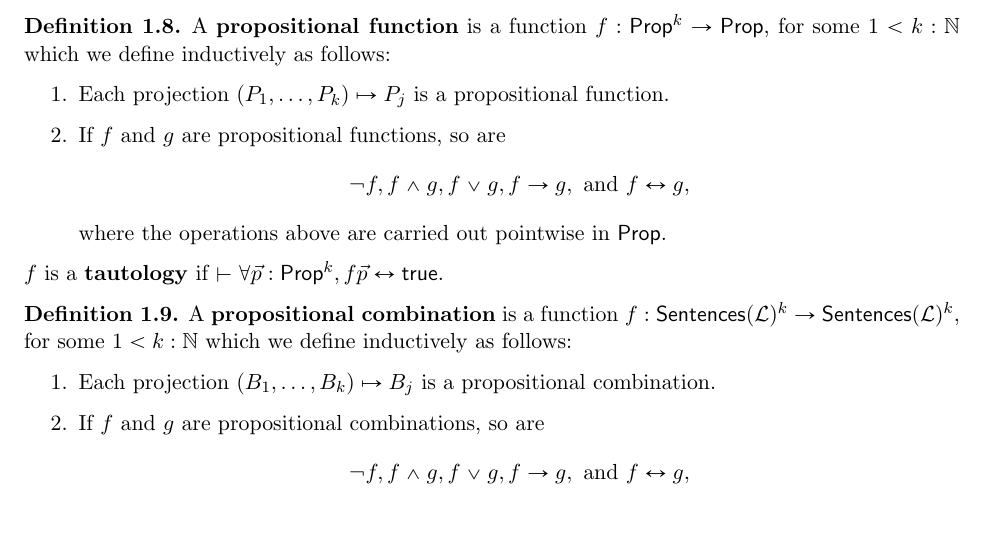
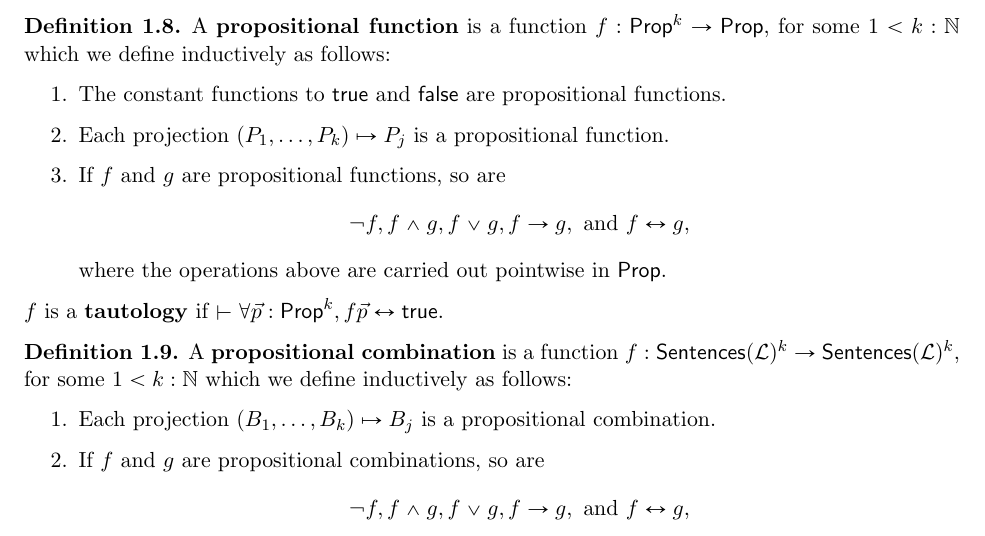
Before and after one commit to flypitch/flypitch-notes, a LaTeX paper (forcing-notes.tex): part of page 3 of 10, cut so that both start at the same text. The pictures show the PDF file forcing-notes.pdf that the author committed with the source.

Commit message:
Fixed propositional functions (again)

```diff
--- a/forcing-notes.tex
+++ b/forcing-notes.tex
@@ -131,6 +131,7 @@ Throughout this section, we fix a language $\mc{L}$.
   \label{def-propositional-function}
   A \tbf{propositional function} is a function $f : \msf{Prop}^k \to \msf{Prop}$, for some $1 < k : \N$ which we define inductively as follows:
   \begin{enumerate}
+  \item The constant functions to $\true$ and $\false$ are propositional functions.
   \item Each projection $(P_1, \dots, P_k) \mapsto P_j$ is a propositional function.
   \item If $f$ and $g$ are propositional functions, so are
     $$
```
Also changed, not shown: forcing-notes.pdf.
